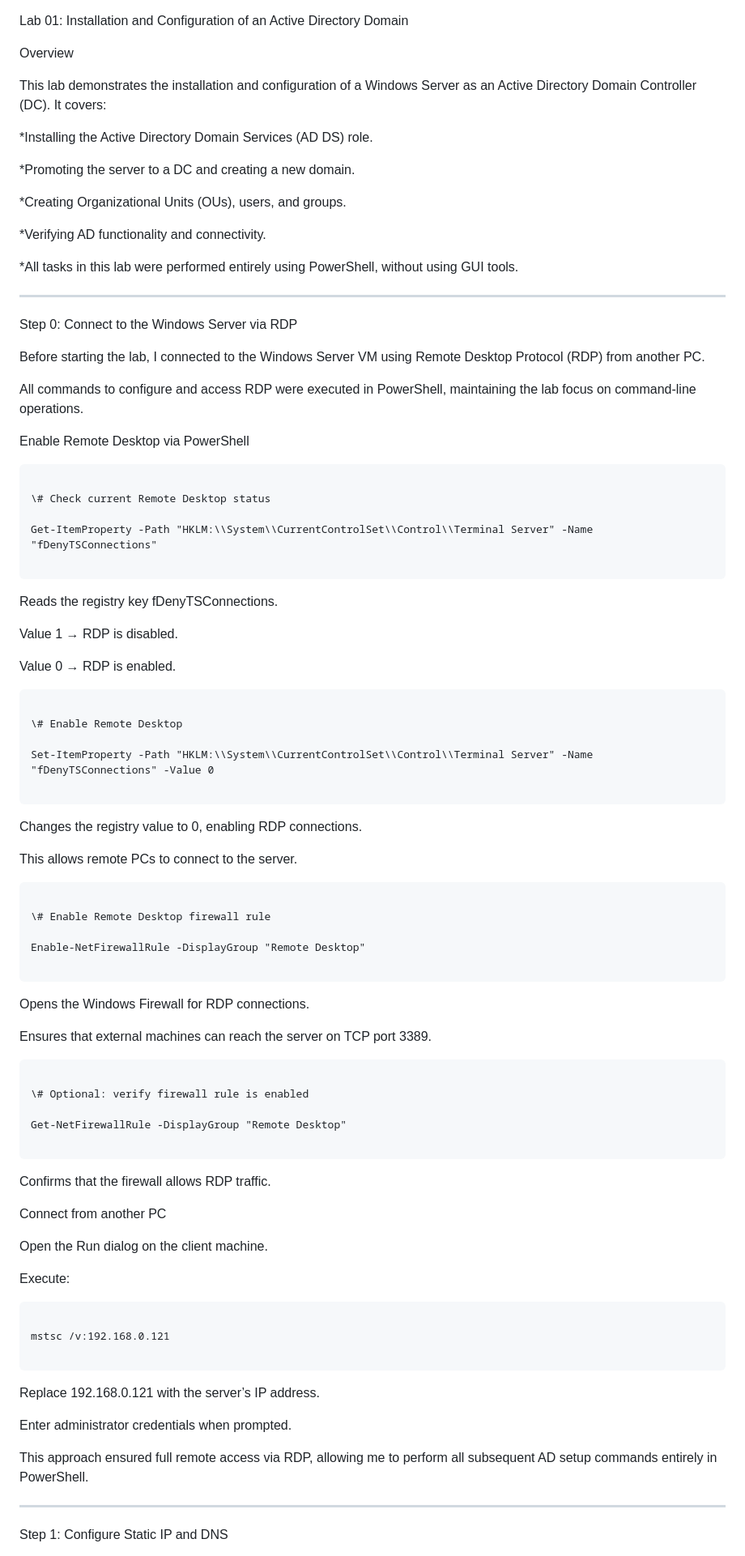
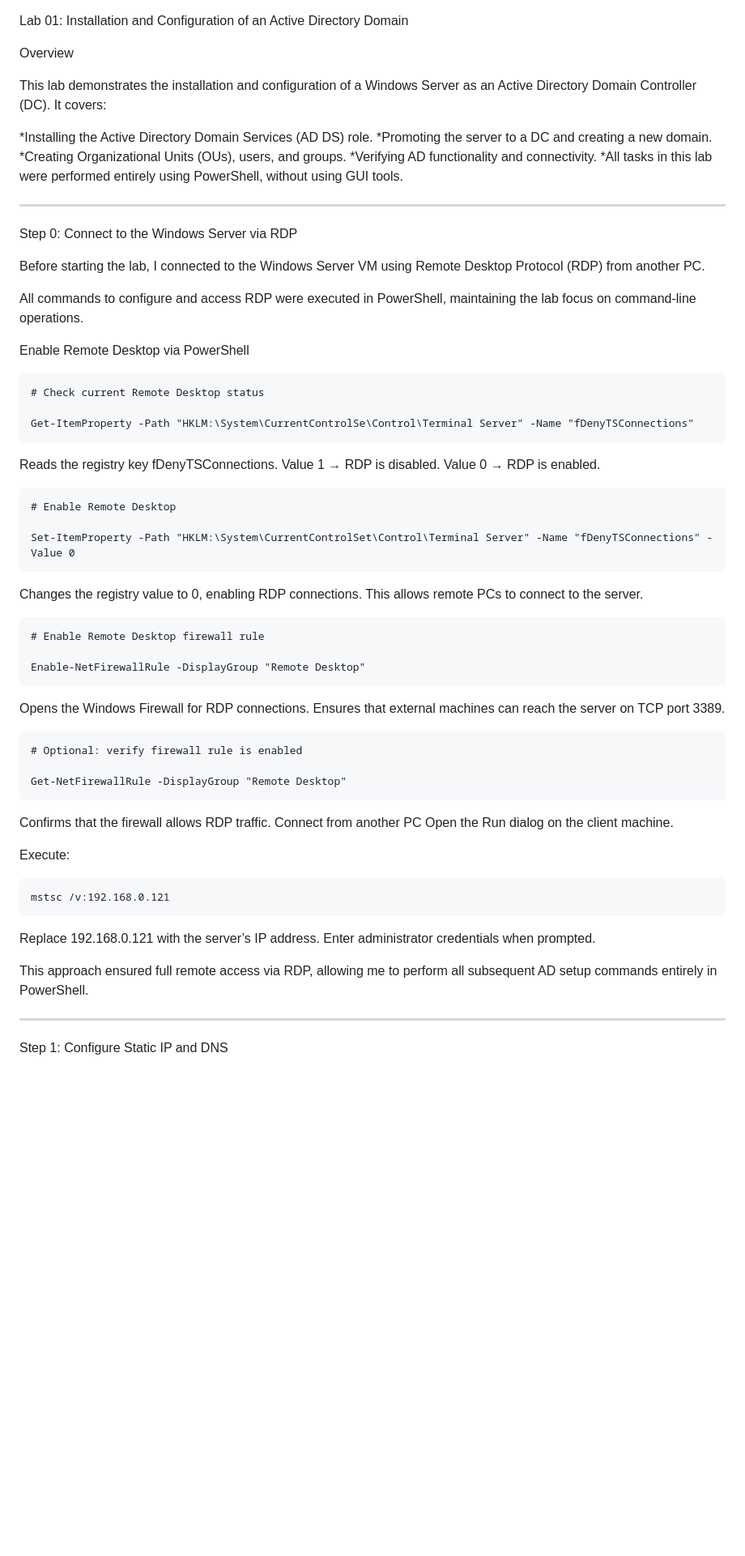
Before and after one commit to enriqueworkspace/system-admin-labs, a Markdown page: 02-windows-ad-automation/01-active-directory-setup/README.md, the part around one of its changes. Shown at 81% size. GitHub-like rendering; blank space fills up the shorter version.

Commit message:
Lab 01: Documented AD setup and RDP configuration

````diff
--- a/02-windows-ad-automation/01-active-directory-setup/README.md
+++ b/02-windows-ad-automation/01-active-directory-setup/README.md
@@ -2,122 +2,67 @@ Lab 01: Installation and Configuration of an Active Directory Domain
 
 Overview
 
-
-
 This lab demonstrates the installation and configuration of a Windows Server as an Active Directory Domain Controller (DC). It covers:
 
-
-
-\*Installing the Active Directory Domain Services (AD DS) role.
-
-\*Promoting the server to a DC and creating a new domain.
-
-\*Creating Organizational Units (OUs), users, and groups.
-
-\*Verifying AD functionality and connectivity.
-
-\*All tasks in this lab were performed entirely using PowerShell, without using GUI tools.
-
-
+*Installing the Active Directory Domain Services (AD DS) role.
+*Promoting the server to a DC and creating a new domain.
+*Creating Organizational Units (OUs), users, and groups.
+*Verifying AD functionality and connectivity.
+*All tasks in this lab were performed entirely using PowerShell, without using GUI tools.
 
 ---
 
-
-
 Step 0: Connect to the Windows Server via RDP
-
-
 
 Before starting the lab, I connected to the Windows Server VM using Remote Desktop Protocol (RDP) from another PC.
 
 
-
 All commands to configure and access RDP were executed in PowerShell, maintaining the lab focus on command-line operations.
-
-
 
 Enable Remote Desktop via PowerShell
 
 ```
+# Check current Remote Desktop status
 
-\# Check current Remote Desktop status
+Get-ItemProperty -Path "HKLM:\System\CurrentControlSe\Control\Terminal Server" -Name "fDenyTSConnections"
+```
+Reads the registry key fDenyTSConnections.
+Value 1 → RDP is disabled.
+Value 0 → RDP is enabled.
+```
+# Enable Remote Desktop
 
-Get-ItemProperty -Path "HKLM:\\System\\CurrentControlSet\\Control\\Terminal Server" -Name "fDenyTSConnections"
-
+Set-ItemProperty -Path "HKLM:\System\CurrentControlSet\Control\Terminal Server" -Name "fDenyTSConnections" -Value 0
 ```
 
-
-
-Reads the registry key fDenyTSConnections.
-
-Value 1 → RDP is disabled.
-
-Value 0 → RDP is enabled.
-
+Changes the registry value to 0, enabling RDP connections.
+This allows remote PCs to connect to the server.
 ```
-
-\# Enable Remote Desktop
-
-Set-ItemProperty -Path "HKLM:\\System\\CurrentControlSet\\Control\\Terminal Server" -Name "fDenyTSConnections" -Value 0
-
-```
-
-
-
-Changes the registry value to 0, enabling RDP connections.
-
-This allows remote PCs to connect to the server.
-
-```
-
-\# Enable Remote Desktop firewall rule
+# Enable Remote Desktop firewall rule
 
 Enable-NetFirewallRule -DisplayGroup "Remote Desktop"
-
 ```
-
-
-
 Opens the Windows Firewall for RDP connections.
-
 Ensures that external machines can reach the server on TCP port 3389.
 
 ```
-
-\# Optional: verify firewall rule is enabled
+# Optional: verify firewall rule is enabled
 
 Get-NetFirewallRule -DisplayGroup "Remote Desktop"
-
 ```
-
 Confirms that the firewall allows RDP traffic.
-
-
-
 Connect from another PC
-
 Open the Run dialog on the client machine.
 
 Execute:
 
 ```
-
 mstsc /v:192.168.0.121
-
 ```
 
-
-
 Replace 192.168.0.121 with the server’s IP address.
-
-
-
 Enter administrator credentials when prompted.
-
-
 
 This approach ensured full remote access via RDP, allowing me to perform all subsequent AD setup commands entirely in PowerShell.
 
-
-
 ---
````
Also changed, not shown: other parts of 02-windows-ad-automation/01-active-directory-setup/README.md (+17 -106 lines).
